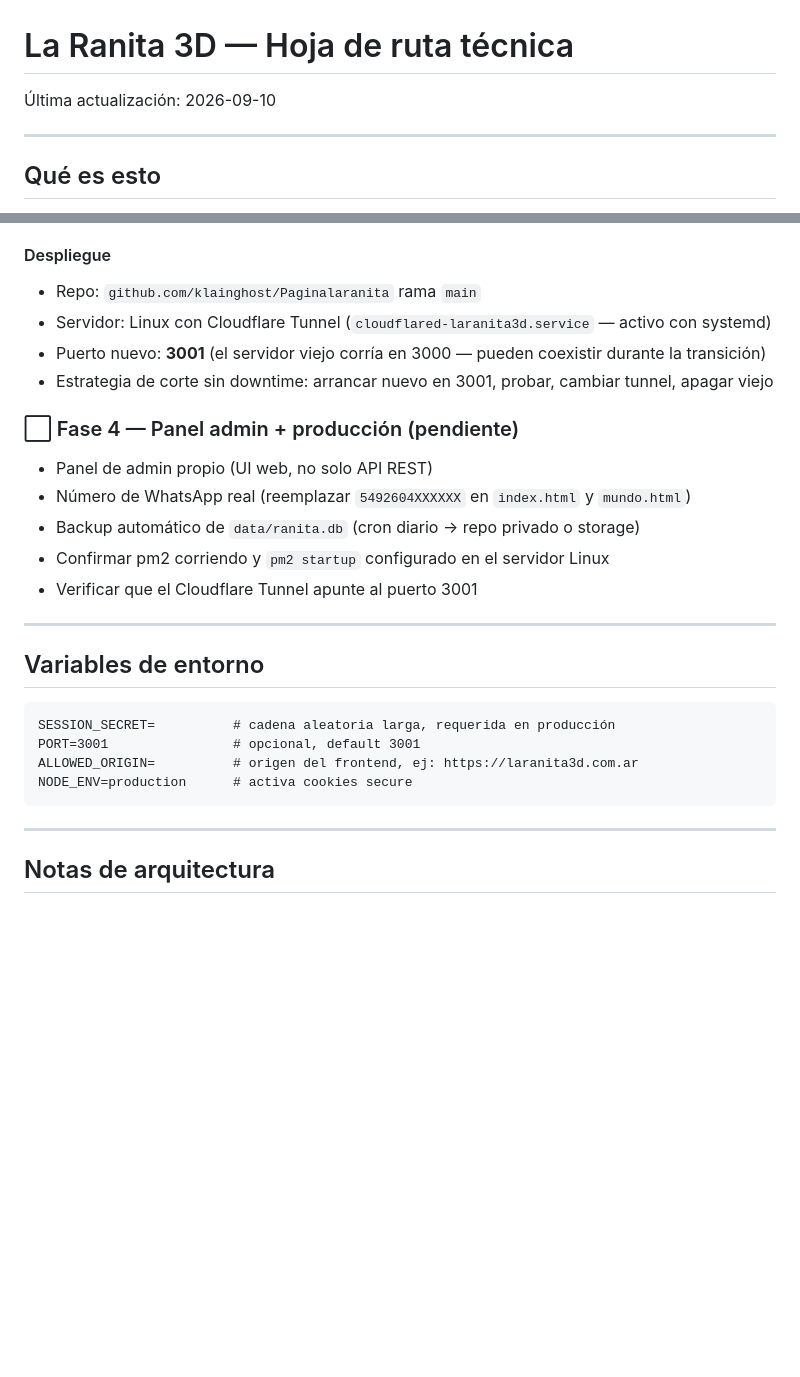
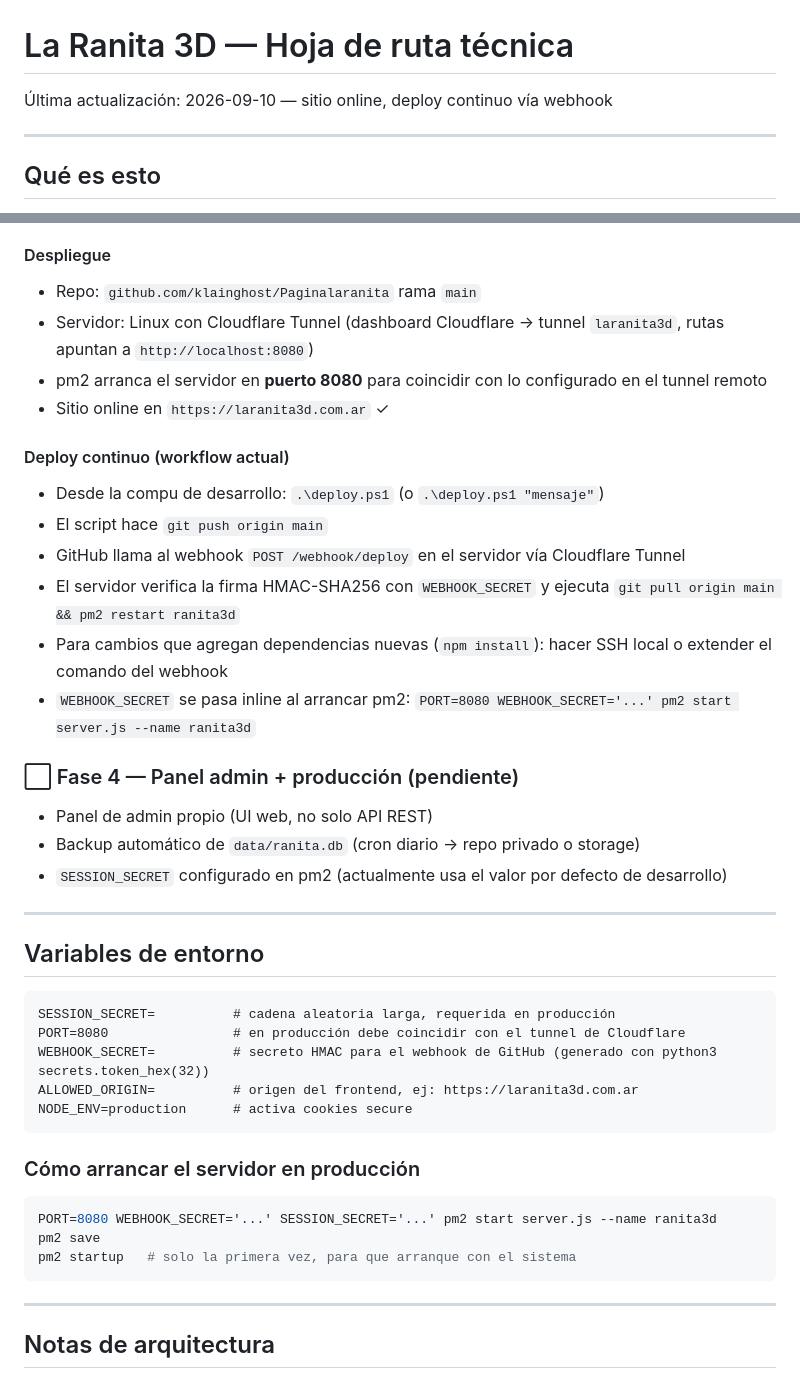
Before and after one commit to klainghost/Paginalaranita, a Markdown page: HOJA_DE_RUTA.md, 2 parts joined by grey strips. GitHub-like rendering; blank space fills up the shorter version.

Commit message:
docs: documenta deploy continuo y estado de produccion

````diff
--- a/HOJA_DE_RUTA.md
+++ b/HOJA_DE_RUTA.md
@@ -1,6 +1,6 @@
 # La Ranita 3D — Hoja de ruta técnica
 
-Última actualización: 2026-09-10
+Última actualización: 2026-09-10 — sitio online, deploy continuo vía webhook
 
 ---
 
@@ -241,16 +241,22 @@ npm start          # arranca en puerto 3001
 
 #### Despliegue
 - Repo: `github.com/klainghost/Paginalaranita` rama `main`
-- Servidor: Linux con Cloudflare Tunnel (`cloudflared-laranita3d.service` — activo con systemd)
-- Puerto nuevo: **3001** (el servidor viejo corría en 3000 — pueden coexistir durante la transición)
-- Estrategia de corte sin downtime: arrancar nuevo en 3001, probar, cambiar tunnel, apagar viejo
+- Servidor: Linux con Cloudflare Tunnel (dashboard Cloudflare → tunnel `laranita3d`, rutas apuntan a `http://localhost:8080`)
+- pm2 arranca el servidor en **puerto 8080** para coincidir con lo configurado en el tunnel remoto
+- Sitio online en `https://laranita3d.com.ar` ✓
+
+#### Deploy continuo (workflow actual)
+- Desde la compu de desarrollo: `.\deploy.ps1` (o `.\deploy.ps1 "mensaje"`)
+- El script hace `git push origin main`
+- GitHub llama al webhook `POST /webhook/deploy` en el servidor vía Cloudflare Tunnel
+- El servidor verifica la firma HMAC-SHA256 con `WEBHOOK_SECRET` y ejecuta `git pull origin main && pm2 restart ranita3d`
+- Para cambios que agregan dependencias nuevas (`npm install`): hacer SSH local o extender el comando del webhook
+- `WEBHOOK_SECRET` se pasa inline al arrancar pm2: `PORT=8080 WEBHOOK_SECRET='...' pm2 start server.js --name ranita3d`
 
 ### ⬜ Fase 4 — Panel admin + producción (pendiente)
 - Panel de admin propio (UI web, no solo API REST)
-- Número de WhatsApp real (reemplazar `5492604XXXXXX` en `index.html` y `mundo.html`)
 - Backup automático de `data/ranita.db` (cron diario → repo privado o storage)
-- Confirmar pm2 corriendo y `pm2 startup` configurado en el servidor Linux
-- Verificar que el Cloudflare Tunnel apunte al puerto 3001
+- `SESSION_SECRET` configurado en pm2 (actualmente usa el valor por defecto de desarrollo)
 
 ---
 
@@ -258,9 +264,18 @@ npm start          # arranca en puerto 3001
 
 ```
 SESSION_SECRET=          # cadena aleatoria larga, requerida en producción
-PORT=3001                # opcional, default 3001
+PORT=8080                # en producción debe coincidir con el tunnel de Cloudflare
+WEBHOOK_SECRET=          # secreto HMAC para el webhook de GitHub (generado con python3 secrets.token_hex(32))
 ALLOWED_ORIGIN=          # origen del frontend, ej: https://laranita3d.com.ar
 NODE_ENV=production      # activa cookies secure
+```
+
+### Cómo arrancar el servidor en producción
+
+```bash
+PORT=8080 WEBHOOK_SECRET='...' SESSION_SECRET='...' pm2 start server.js --name ranita3d
+pm2 save
+pm2 startup   # solo la primera vez, para que arranque con el sistema
 ```
 
 ---
````
